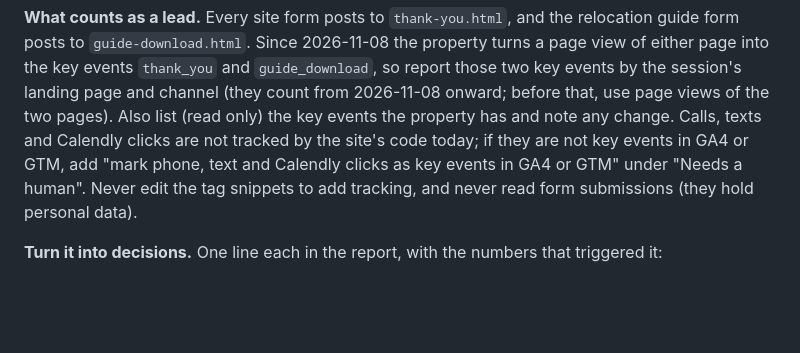
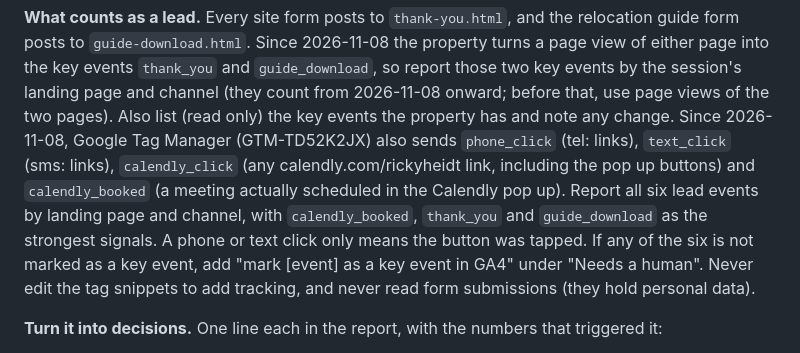
Before and after one commit to rickyheidt/rickyheidt.com, a Markdown page: seo-audit/PLAYBOOK.md, the part around the change. Rendered like a GitHub page; blank space fills up the shorter version.

Commit message:
Playbook: add the GTM phone, text and Calendly lead events
Co-Authored-By: Claude Opus 5.5 <noreply@anthropic.com>
Claude-Session: https://claude.ai/code/session_01NBghn6Tei4F7nsKcDrgQyM

```diff
--- a/seo-audit/PLAYBOOK.md
+++ b/seo-audit/PLAYBOOK.md
@@ -460,9 +460,14 @@ data starts 2026-10-21, the day the stream was created.
 posts to `guide-download.html`. Since 2026-11-08 the property turns a page view of either page into
 the key events `thank_you` and `guide_download`, so report those two key events by the session's
 landing page and channel (they count from 2026-11-08 onward; before that, use page views of the two
-pages). Also list (read only) the key events the property has and note any change. Calls, texts and Calendly clicks are not tracked by the site's code today; if they are
-not key events in GA4 or GTM, add "mark phone, text and Calendly clicks as key events in GA4 or GTM"
-under "Needs a human". Never edit the tag snippets to add tracking, and never read form submissions
+pages). Also list (read only) the key events the property has and note any change.
+Since 2026-11-08, Google Tag Manager (GTM-TD52K2JX) also sends `phone_click` (tel: links),
+`text_click` (sms: links), `calendly_click` (any calendly.com/rickyheidt link, including the pop up
+buttons) and `calendly_booked` (a meeting actually scheduled in the Calendly pop up). Report all
+six lead events by landing page and channel, with `calendly_booked`, `thank_you` and
+`guide_download` as the strongest signals. A phone or text click only means the button was tapped.
+If any of the six is not marked as a key event, add "mark [event] as a key event in GA4" under
+"Needs a human". Never edit the tag snippets to add tracking, and never read form submissions
 (they hold personal data).
 
 **Turn it into decisions.** One line each in the report, with the numbers that triggered it:
```
